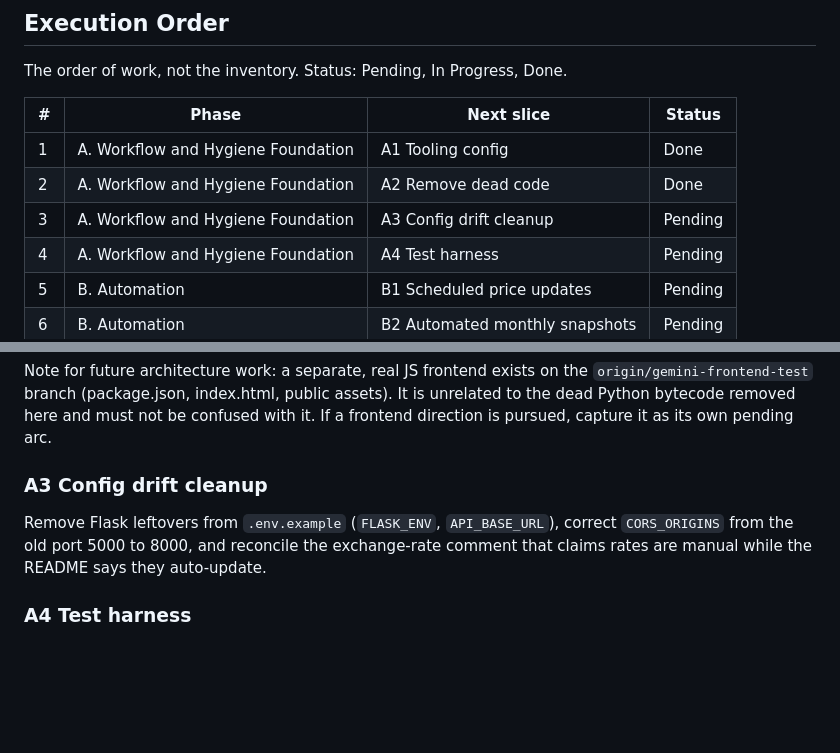
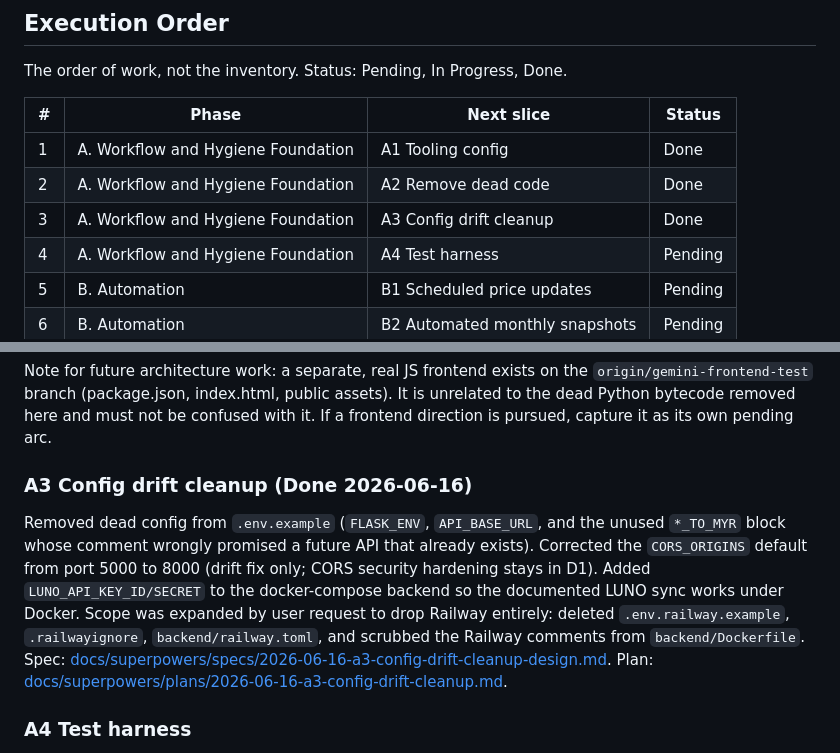
Before and after one commit to S2132443/Finn-The-Humann-App, a Markdown page: ROADMAP.md, 2 parts joined by grey strips. GitHub-like rendering; blank space fills up the shorter version.

Commit message:
Mark A3 config drift cleanup done

```diff
--- a/ROADMAP.md
+++ b/ROADMAP.md
@@ -19,7 +19,7 @@ The order of work, not the inventory. Status: Pending, In Progress, Done.
 |---|-------|------------|--------|
 | 1 | A. Workflow and Hygiene Foundation | A1 Tooling config | Done |
 | 2 | A. Workflow and Hygiene Foundation | A2 Remove dead code | Done |
-| 3 | A. Workflow and Hygiene Foundation | A3 Config drift cleanup | Pending |
+| 3 | A. Workflow and Hygiene Foundation | A3 Config drift cleanup | Done |
 | 4 | A. Workflow and Hygiene Foundation | A4 Test harness | Pending |
 | 5 | B. Automation | B1 Scheduled price updates | Pending |
 | 6 | B. Automation | B2 Automated monthly snapshots | Pending |
@@ -70,11 +70,18 @@ Note for future architecture work: a separate, real JS frontend exists on the
 It is unrelated to the dead Python bytecode removed here and must not be confused
 with it. If a frontend direction is pursued, capture it as its own pending arc.
 
-### A3 Config drift cleanup
+### A3 Config drift cleanup (Done 2026-06-16)
 
-Remove Flask leftovers from `.env.example` (`FLASK_ENV`, `API_BASE_URL`), correct
-`CORS_ORIGINS` from the old port 5000 to 8000, and reconcile the exchange-rate
-comment that claims rates are manual while the README says they auto-update.
+Removed dead config from `.env.example` (`FLASK_ENV`, `API_BASE_URL`, and the
+unused `*_TO_MYR` block whose comment wrongly promised a future API that already
+exists). Corrected the `CORS_ORIGINS` default from port 5000 to 8000 (drift fix
+only; CORS security hardening stays in D1). Added `LUNO_API_KEY_ID/SECRET` to the
+docker-compose backend so the documented LUNO sync works under Docker. Scope was
+expanded by user request to drop Railway entirely: deleted `.env.railway.example`,
+`.railwayignore`, `backend/railway.toml`, and scrubbed the Railway comments from
+`backend/Dockerfile`. Spec:
+[docs/superpowers/specs/2026-06-16-a3-config-drift-cleanup-design.md](docs/superpowers/specs/2026-06-16-a3-config-drift-cleanup-design.md).
+Plan: [docs/superpowers/plans/2026-06-16-a3-config-drift-cleanup.md](docs/superpowers/plans/2026-06-16-a3-config-drift-cleanup.md).
 
 ### A4 Test harness
 
```
Also changed, not shown: 1 other file.
